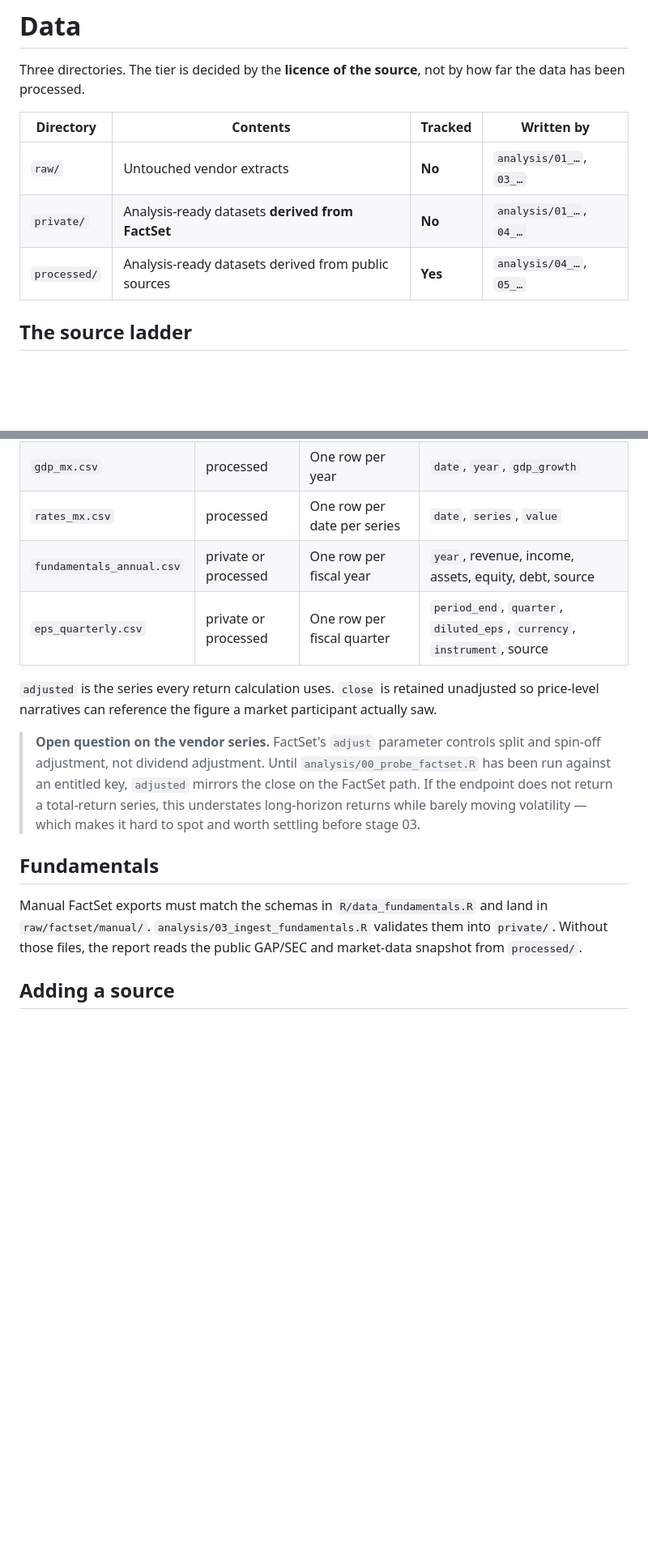
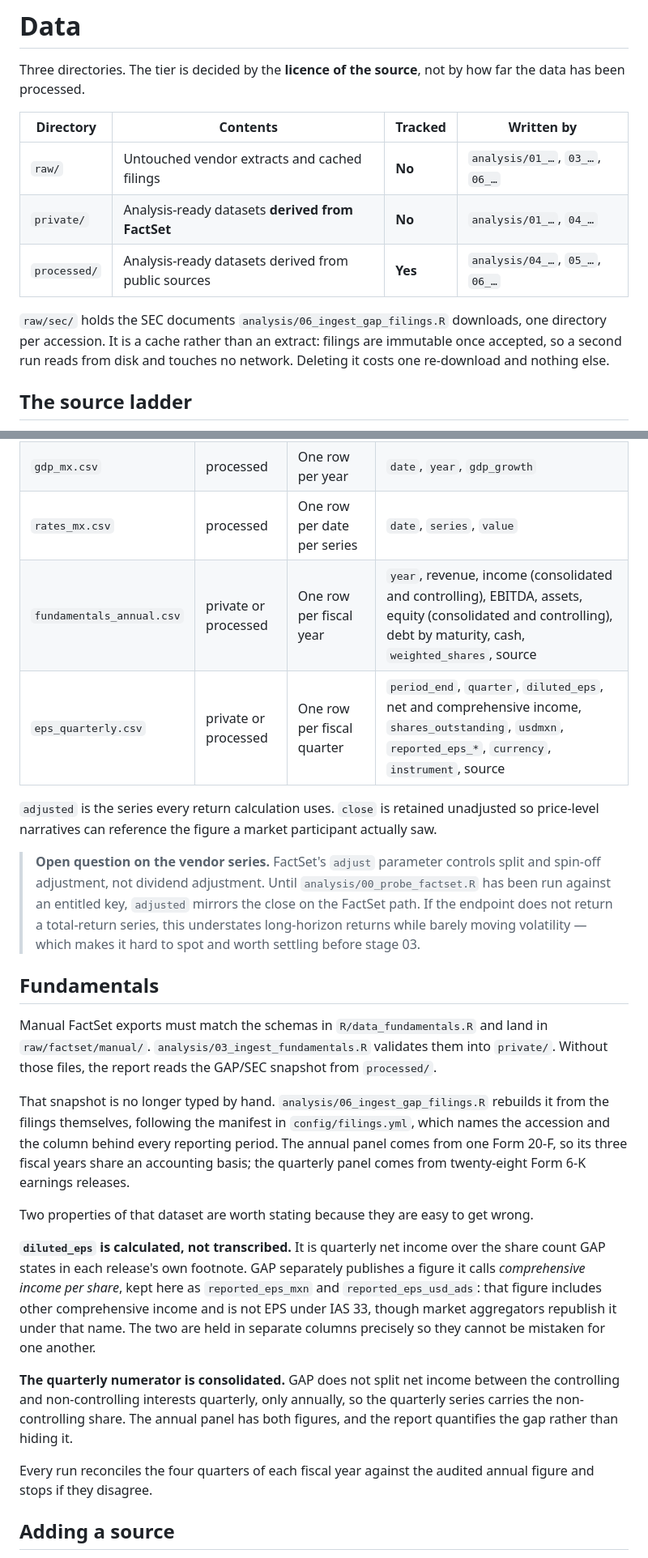
Before and after one commit to Urielledezma/GAPB-Risk-Analysis, a Markdown page: data/README.md, 2 parts joined by grey strips. Shown at 81% size. GitHub-like rendering; blank space fills up the shorter version.

Commit message:
docs: document the filings ingest and correct the render note
Records the new script, its manifest and the widened dataset schemas, and
explains the two properties of the quarterly series that are easy to get
wrong: that diluted_eps is calculated rather than transcribed, and that its
numerator is consolidated because GAP does not split the non-controlling
interest quarterly.

Also removes the Windows ARM64 warning from the Quickstart. It claimed R exits
with an access violation that Quarto reads as a failure, and prescribed
rendering from RStudio as the workaround. This machine reports AMD64 with no
WOW64 indirection, and `quarto render reports` completes with exit code 0, so
the note documented a restriction that does not exist here. A false constraint
in a Quickstart costs more than a missing one.

```diff
--- a/data/README.md
+++ b/data/README.md
@@ -5,9 +5,14 @@ the data has been processed.
 
 | Directory | Contents | Tracked | Written by |
 |---|---|---|---|
-| `raw/` | Untouched vendor extracts | **No** | `analysis/01_…`, `03_…` |
+| `raw/` | Untouched vendor extracts and cached filings | **No** | `analysis/01_…`, `03_…`, `06_…` |
 | `private/` | Analysis-ready datasets **derived from FactSet** | **No** | `analysis/01_…`, `04_…` |
-| `processed/` | Analysis-ready datasets derived from public sources | **Yes** | `analysis/04_…`, `05_…` |
+| `processed/` | Analysis-ready datasets derived from public sources | **Yes** | `analysis/04_…`, `05_…`, `06_…` |
+
+`raw/sec/` holds the SEC documents `analysis/06_ingest_gap_filings.R` downloads, one
+directory per accession. It is a cache rather than an extract: filings are immutable once
+accepted, so a second run reads from disk and touches no network. Deleting it costs one
+re-download and nothing else.
 
 ## The source ladder
 
@@ -53,8 +58,8 @@ untracked `private/`. In their absence, reports use the tracked public snapshot.
 | `prices_provenance.csv` | follows the prices | One row per ticker and source | `ticker`, `source`, `rows`, `first`, `last` |
 | `gdp_mx.csv` | processed | One row per year | `date`, `year`, `gdp_growth` |
 | `rates_mx.csv` | processed | One row per date per series | `date`, `series`, `value` |
-| `fundamentals_annual.csv` | private or processed | One row per fiscal year | `year`, revenue, income, assets, equity, debt, source |
-| `eps_quarterly.csv` | private or processed | One row per fiscal quarter | `period_end`, `quarter`, `diluted_eps`, `currency`, `instrument`, source |
+| `fundamentals_annual.csv` | private or processed | One row per fiscal year | `year`, revenue, income (consolidated and controlling), EBITDA, assets, equity (consolidated and controlling), debt by maturity, cash, `weighted_shares`, source |
+| `eps_quarterly.csv` | private or processed | One row per fiscal quarter | `period_end`, `quarter`, `diluted_eps`, net and comprehensive income, `shares_outstanding`, `usdmxn`, `reported_eps_*`, `currency`, `instrument`, source |
 
 `adjusted` is the series every return calculation uses. `close` is retained unadjusted so
 price-level narratives can reference the figure a market participant actually saw.
@@ -70,8 +75,30 @@ price-level narratives can reference the figure a market participant actually sa
 
 Manual FactSet exports must match the schemas in `R/data_fundamentals.R` and land in
 `raw/factset/manual/`. `analysis/03_ingest_fundamentals.R` validates them into
-`private/`. Without those files, the report reads the public GAP/SEC and market-data
-snapshot from `processed/`.
+`private/`. Without those files, the report reads the GAP/SEC snapshot from `processed/`.
+
+That snapshot is no longer typed by hand. `analysis/06_ingest_gap_filings.R` rebuilds it
+from the filings themselves, following the manifest in `config/filings.yml`, which names
+the accession and the column behind every reporting period. The annual panel comes from
+one Form 20-F, so its three fiscal years share an accounting basis; the quarterly panel
+comes from twenty-eight Form 6-K earnings releases.
+
+Two properties of that dataset are worth stating because they are easy to get wrong.
+
+**`diluted_eps` is calculated, not transcribed.** It is quarterly net income over the
+share count GAP states in each release's own footnote. GAP separately publishes a figure
+it calls *comprehensive income per share*, kept here as `reported_eps_mxn` and
+`reported_eps_usd_ads`: that figure includes other comprehensive income and is not EPS
+under IAS 33, though market aggregators republish it under that name. The two are held in
+separate columns precisely so they cannot be mistaken for one another.
+
+**The quarterly numerator is consolidated.** GAP does not split net income between the
+controlling and non-controlling interests quarterly, only annually, so the quarterly
+series carries the non-controlling share. The annual panel has both figures, and the
+report quantifies the gap rather than hiding it.
+
+Every run reconciles the four quarters of each fiscal year against the audited annual
+figure and stops if they disagree.
 
 ## Adding a source
 
```
Also changed, not shown: README.md (+12 -10 lines).
